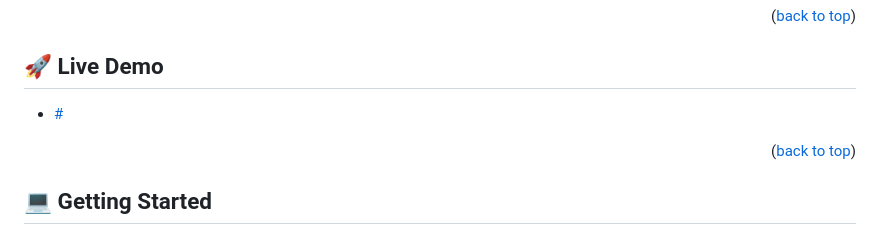
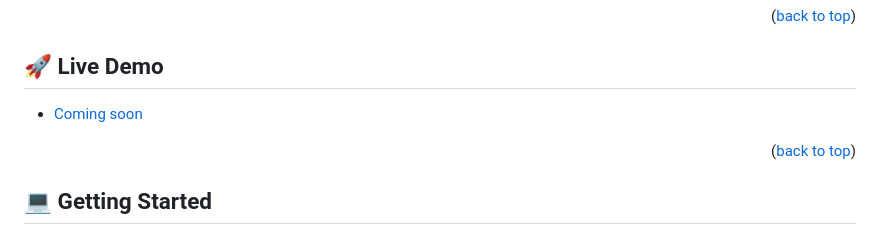
Before and after one commit to yaredtekle022/Awesome_books, a Markdown page: README.md, the part around the change. Drawn GitHub-style.

```diff
--- a/README.md
+++ b/README.md
@@ -67,7 +67,7 @@
 
 ## 🚀 Live Demo <a name="live-demo"></a>
 
-- [#](#)
+- [Coming soon](#)
 
 <p align="right">(<a href="#readme-top">back to top</a>)</p>
 
```
